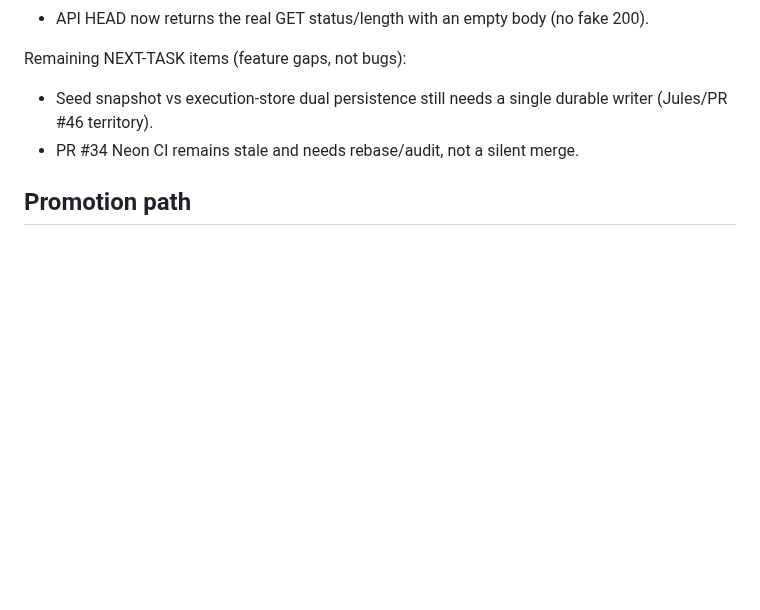
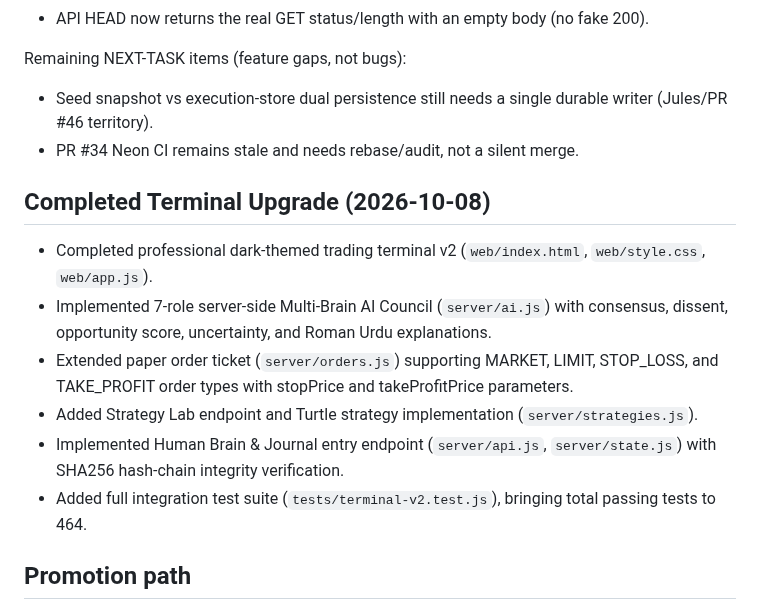
Before and after one commit to AloneSmoker007/Trading-Nova, a Markdown page: docs/TRADING-NOVA-PROJECT-MEMORY.md, the part around the change. GitHub-like rendering; blank space fills up the shorter version.

Commit message:
feat: complete professional paper trading terminal and server API layer
- Implement dark-themed professional trading terminal with SVG candlestick chart and indicators
- Server-side 7-role AI council advisory synthesis with consensus and Roman Urdu explanations
- Extended paper order ticket supporting MARKET, LIMIT, STOP_LOSS, and TAKE_PROFIT orders
- Strategy Lab simulation endpoint with Turtle Donchian breakout strategy
- Human Brain & Journal hash-chained entry API with SHA256 integrity verification
- All 464 tests passing, linter green, zero secret leaks

Co-authored-by: AloneSmoker007 <312521431+AloneSmoker007@users.noreply.github.com>

```diff
--- a/docs/TRADING-NOVA-PROJECT-MEMORY.md
+++ b/docs/TRADING-NOVA-PROJECT-MEMORY.md
@@ -54,6 +54,14 @@ Remaining NEXT-TASK items (feature gaps, not bugs):
 - Seed snapshot vs execution-store dual persistence still needs a single durable writer (Jules/PR #46 territory).
 - PR #34 Neon CI remains stale and needs rebase/audit, not a silent merge.
 
+## Completed Terminal Upgrade (2026-10-08)
+- Completed professional dark-themed trading terminal v2 (`web/index.html`, `web/style.css`, `web/app.js`).
+- Implemented 7-role server-side Multi-Brain AI Council (`server/ai.js`) with consensus, dissent, opportunity score, uncertainty, and Roman Urdu explanations.
+- Extended paper order ticket (`server/orders.js`) supporting MARKET, LIMIT, STOP_LOSS, and TAKE_PROFIT order types with stopPrice and takeProfitPrice parameters.
+- Added Strategy Lab endpoint and Turtle strategy implementation (`server/strategies.js`).
+- Implemented Human Brain & Journal entry endpoint (`server/api.js`, `server/state.js`) with SHA256 hash-chain integrity verification.
+- Added full integration test suite (`tests/terminal-v2.test.js`), bringing total passing tests to 464.
+
 ## Promotion path
 Paper → Shadow → validated sandbox/testnet → explicit human approval → separately reviewed limited live → controlled live.
 
```
